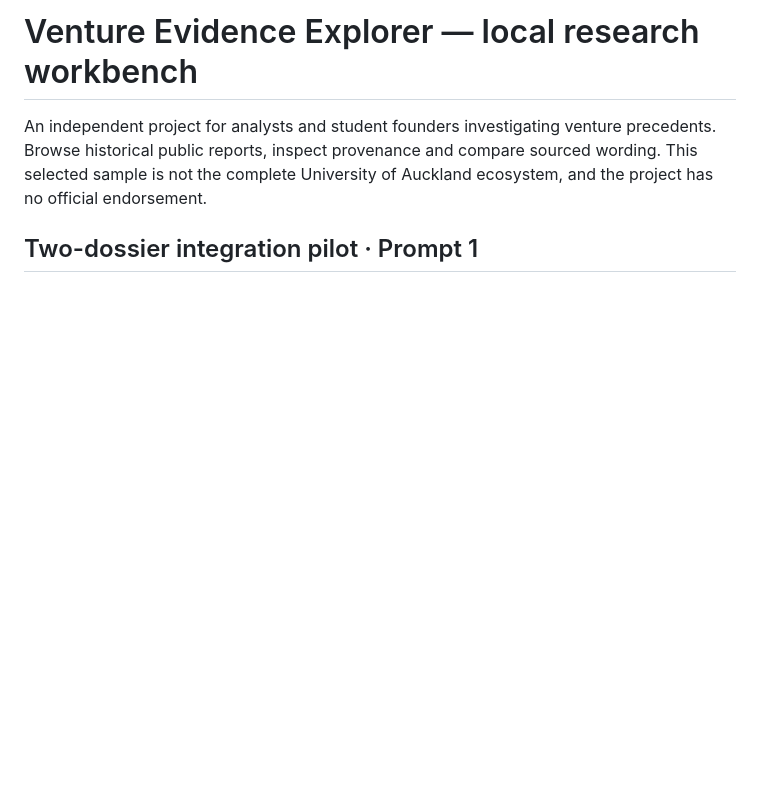
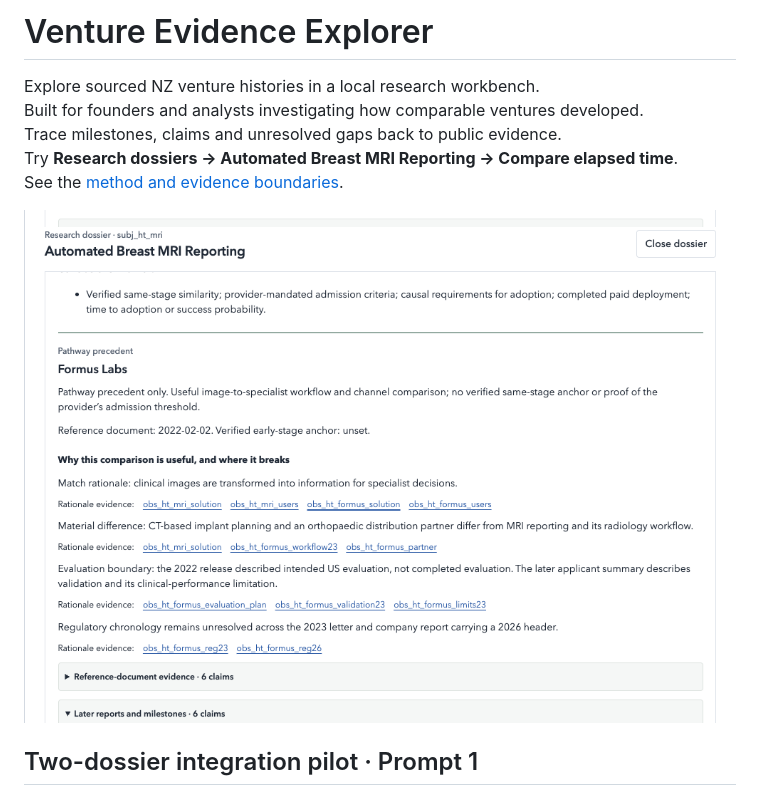
Before and after one commit to spar473/venture_evidence_explorer, a Markdown page: README.md, the part around one of its changes. Rendered like a GitHub page; pictures changed too: docs/healthtech-pilot/mri-comparison.png (added); blank space fills up the shorter version.

Commit message:
docs: introduce Venture Evidence Explorer and extract methods

```diff
--- a/README.md
+++ b/README.md
@@ -1,6 +1,12 @@
-# Venture Evidence Explorer — local research workbench
+# Venture Evidence Explorer
 
-An independent project for analysts and student founders investigating venture precedents. Browse historical public reports, inspect provenance and compare sourced wording. This selected sample is not the complete University of Auckland ecosystem, and the project has no official endorsement.
+Explore sourced NZ venture histories in a local research workbench.<br>
+Built for founders and analysts investigating how comparable ventures developed.<br>
+Trace milestones, claims and unresolved gaps back to public evidence.<br>
+Try **Research dossiers → Automated Breast MRI Reporting → Compare elapsed time**.<br>
+See the [method and evidence boundaries](docs/METHOD.md).
+
+![The breast MRI dossier showing the Formus comparison and links to the source claims](docs/healthtech-pilot/mri-comparison.png)
 
 ## Two-dossier integration pilot · Prompt 1
 
```
Also changed, not shown: other parts of README.md (+1 -9 lines), docs/METHOD.md (added, +16 -0 lines).
